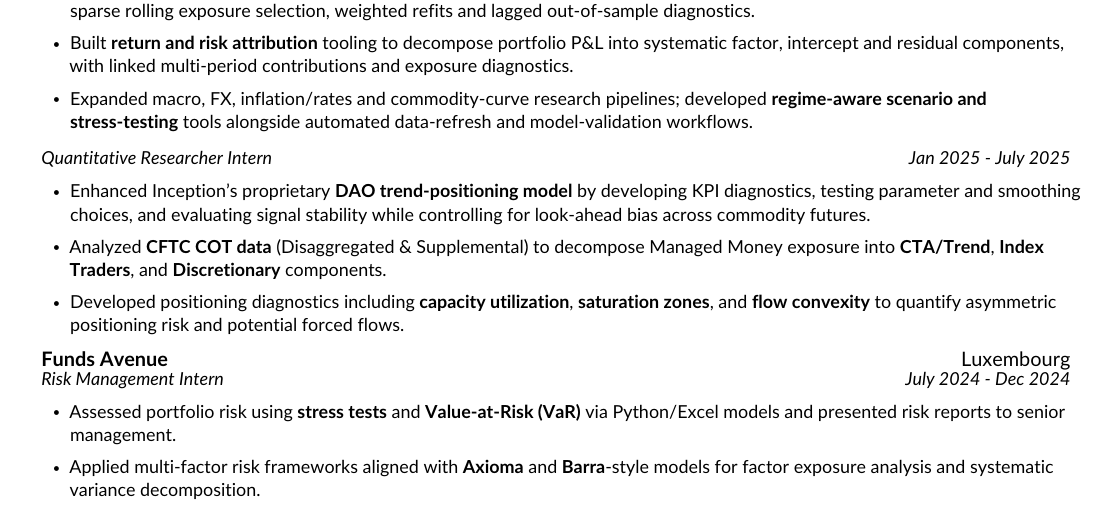
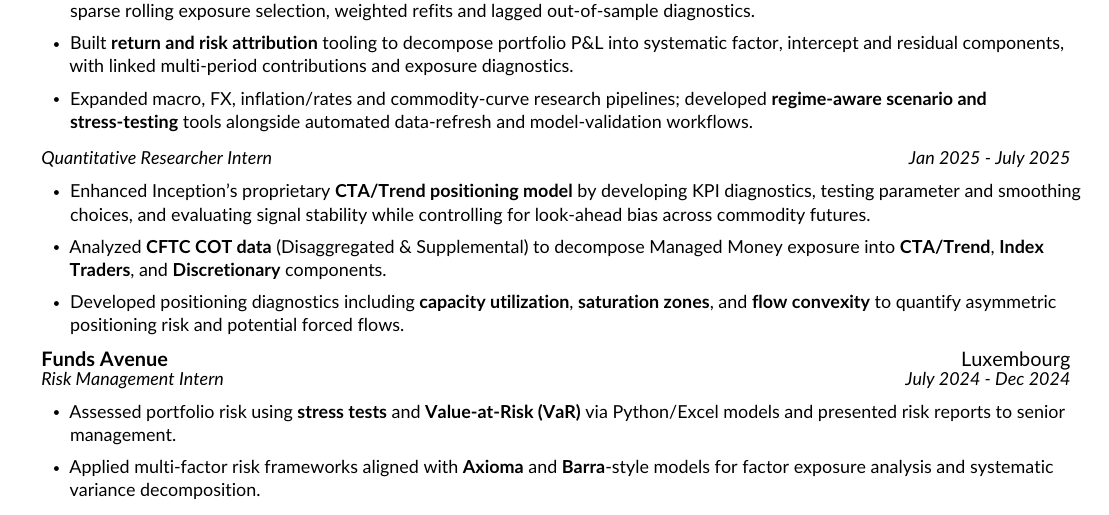
Before and after one commit to 333Rosky/333Rosky.github.io, a LaTeX CV (cv/Romain_Bastiani_Resume.tex): part of the page, cut so that both start at the same text. Compiled offline with pdfLaTeX.

Commit message:
[FIX] Remove Internal DAO Reference From CV

```diff
--- a/cv/Romain_Bastiani_Resume.tex
+++ b/cv/Romain_Bastiani_Resume.tex
@@ -134,7 +134,7 @@
 {Quantitative Researcher Intern}{Jan 2025 - July 2025}
 
 \resumeItemListStart
-\resumeItem{Enhanced Inception's proprietary \textbf{DAO trend-positioning model} by developing KPI diagnostics, testing parameter and smoothing choices, and evaluating signal stability while controlling for look-ahead bias across commodity futures.}
+\resumeItem{Enhanced Inception's proprietary \textbf{CTA/Trend positioning model} by developing KPI diagnostics, testing parameter and smoothing choices, and evaluating signal stability while controlling for look-ahead bias across commodity futures.}
 \resumeItem{Analyzed \textbf{CFTC COT data} (Disaggregated \& Supplemental) to decompose Managed Money exposure into \textbf{CTA/Trend}, \textbf{Index Traders}, and \textbf{Discretionary} components.}
 \resumeItem{Developed positioning diagnostics including \textbf{capacity utilization}, \textbf{saturation zones}, and \textbf{flow convexity} to quantify asymmetric positioning risk and potential forced flows.}
 \resumeItemListEnd
```
Also changed, not shown: docs/Romain Bastiani Resume.pdf, 1 other file.
